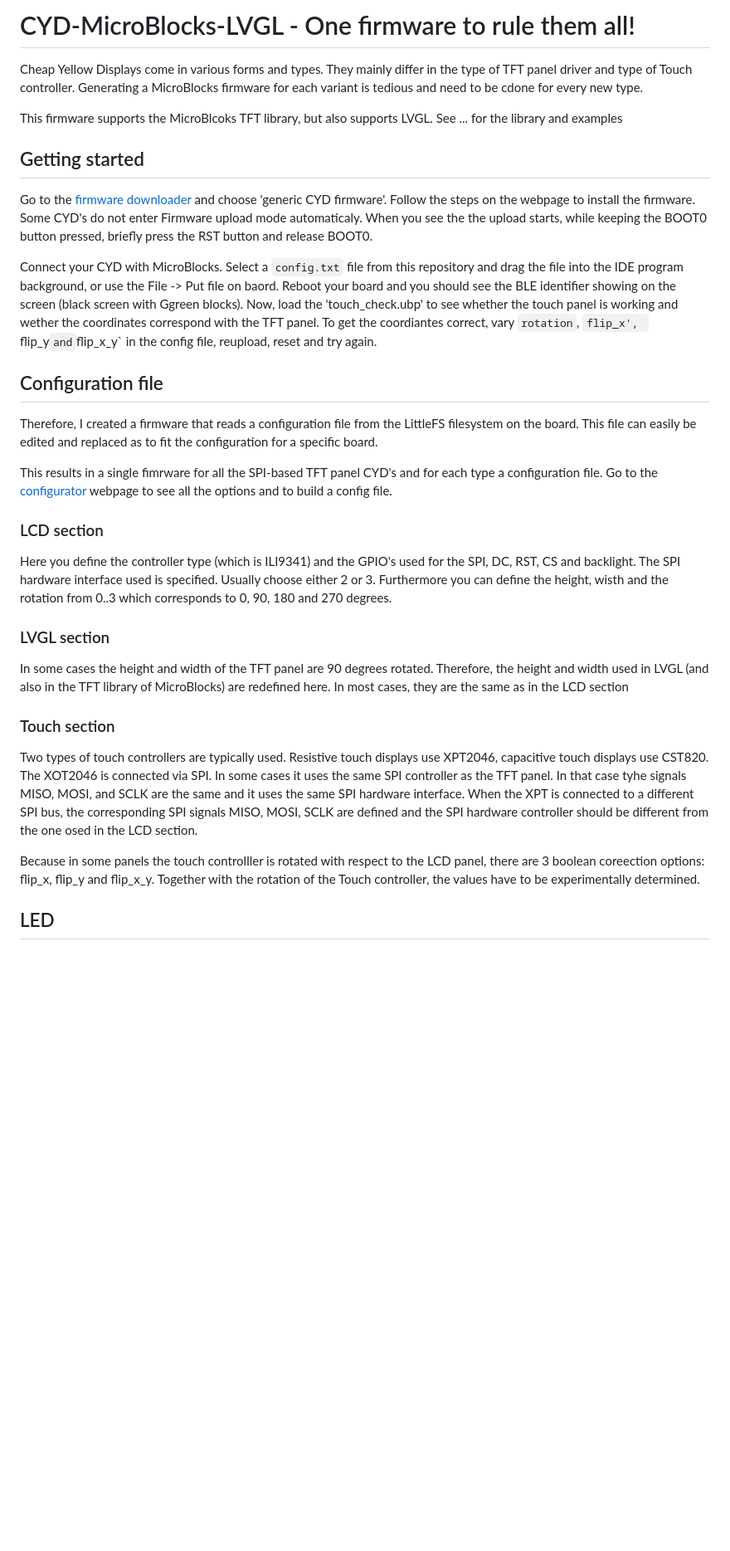
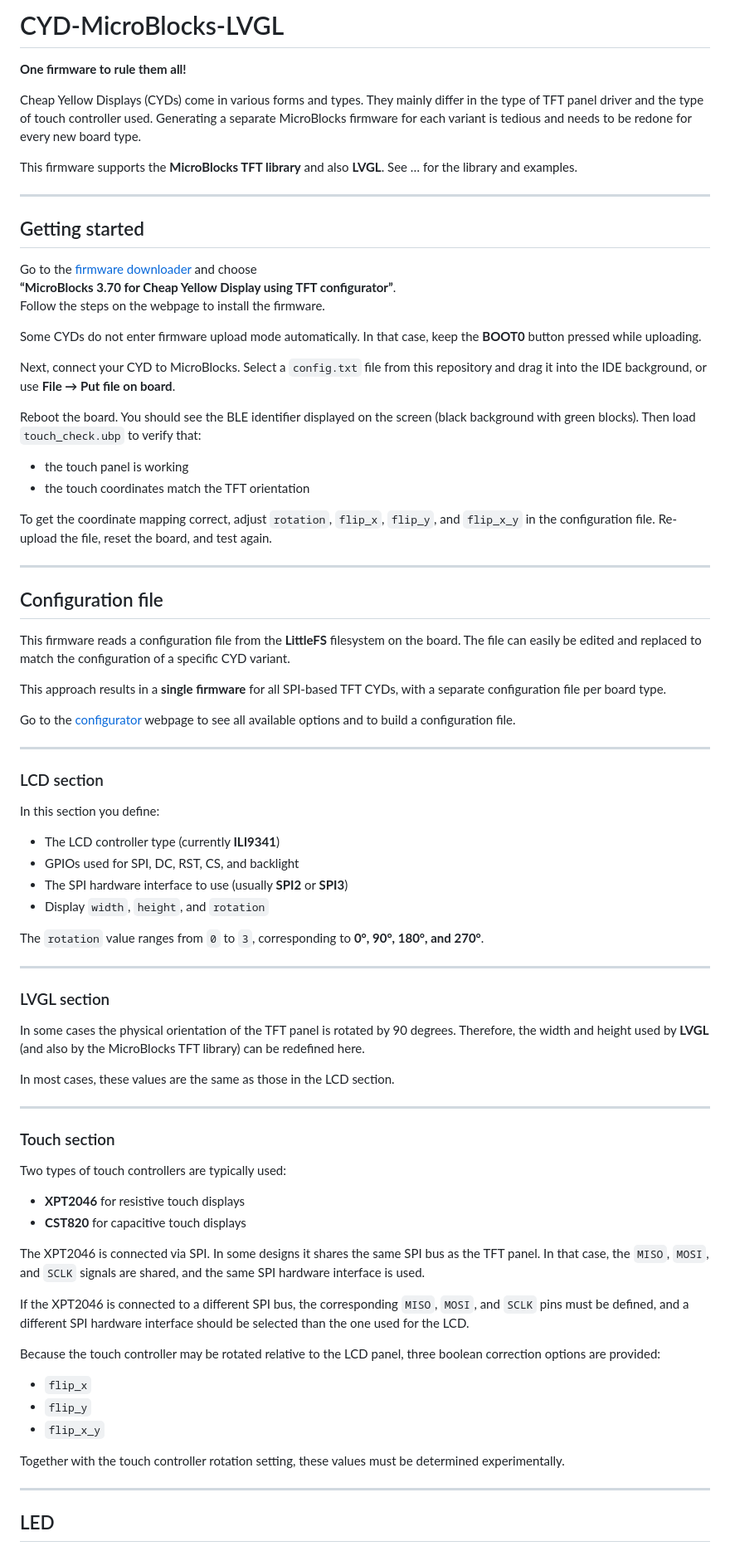
Before and after one commit to ste7anste7an/CYD-MicroBlocks-LVGL, a Markdown page: README.md, the part around one of its changes. Shown at 83% size. Rendered like a GitHub page; blank space fills up the shorter version.

```diff
--- a/README.md
+++ b/README.md
@@ -1,25 +1,81 @@
-# CYD-MicroBlocks-LVGL - One firmware to rule them all!
-Cheap Yellow Displays come in various forms and types. They mainly differ in the type of TFT panel driver and type of Touch controller. Generating a MicroBlocks firmware for each variant is tedious and need to be cdone for every new type.
+# CYD-MicroBlocks-LVGL
+**One firmware to rule them all!**
 
-This firmware supports the MicroBlcoks TFT library, but also supports LVGL. See ... for the library and examples
+Cheap Yellow Displays (CYDs) come in various forms and types. They mainly differ in the type of TFT panel driver and the type of touch controller used. Generating a separate MicroBlocks firmware for each variant is tedious and needs to be redone for every new board type.
+
+This firmware supports the **MicroBlocks TFT library** and also **LVGL**. See … for the library and examples.
+
+---
 
 ## Getting started
-Go to the [firmware downloader](https://firmware.ste7an.nl) and choose 'generic CYD firmware'. Follow the steps on the webpage to install the firmware. Some CYD's do not enter Firmware upload mode automaticaly. When you see the the upload starts, while keeping the BOOT0 button pressed, briefly press the RST button and release BOOT0.
 
-Connect your CYD with MicroBlocks. Select a `config.txt` file from this repository and drag the file into the IDE program background, or use the File -> Put file on baord. Reboot your board and you should see the BLE identifier showing on the screen (black screen with Ggreen blocks). Now, load the 'touch_check.ubp' to see whether the touch panel is working and wether the coordinates correspond with the TFT panel. To get the coordiantes correct, vary `rotation`, `flip_x', `flip_y` and `flip_x_y` in the config file, reupload, reset and try again.
+Go to the [firmware downloader](https://firmware.ste7an.nl) and choose
+**“MicroBlocks 3.70 for Cheap Yellow Display using TFT configurator”**.
+Follow the steps on the webpage to install the firmware.
+
+Some CYDs do not enter firmware upload mode automatically. In that case, keep the **BOOT0** button pressed while uploading.
+
+Next, connect your CYD to MicroBlocks. Select a `config.txt` file from this repository and drag it into the IDE background, or use **File → Put file on board**.
+
+Reboot the board. You should see the BLE identifier displayed on the screen (black background with green blocks). Then load `touch_check.ubp` to verify that:
+
+- the touch panel is working
+- the touch coordinates match the TFT orientation
+
+To get the coordinate mapping correct, adjust `rotation`, `flip_x`, `flip_y`, and `flip_x_y` in the configuration file. Re-upload the file, reset the board, and test again.
+
+---
 
 ## Configuration file
-Therefore, I created a firmware that reads a configuration file from the LittleFS filesystem on the board. This file can easily be edited and replaced as to fit the configuration for a specific board.
 
-This results in a single fimrware for all the SPI-based TFT panel CYD's and for each type a configuration file. Go to the [configurator]() webpage to see all the options and to build a config file.
+This firmware reads a configuration file from the **LittleFS** filesystem on the board. The file can easily be edited and replaced to match the configuration of a specific CYD variant.
+
+This approach results in a **single firmware** for all SPI-based TFT CYDs, with a separate configuration file per board type.
+
+Go to the [configurator]() webpage to see all available options and to build a configuration file.
+
+---
 
 ### LCD section
-Here you define the controller type (which is ILI9341) and the GPIO's used for the SPI, DC, RST, CS and backlight. The SPI hardware interface used is specified. Usually choose either 2 or 3. Furthermore you can define the height, wisth and the rotation from 0..3 which corresponds to 0, 90, 180 and 270 degrees.
+
+In this section you define:
+
+- The LCD controller type (currently **ILI9341**)
+- GPIOs used for SPI, DC, RST, CS, and backlight
+- The SPI hardware interface to use (usually **SPI2** or **SPI3**)
+- Display `width`, `height`, and `rotation`
+
+The `rotation` value ranges from `0` to `3`, corresponding to **0°, 90°, 180°, and 270°**.
+
+---
+
 ### LVGL section
-In some cases the height and width of the TFT panel are 90 degrees rotated. Therefore, the height and width used in LVGL (and also in the TFT library of MicroBlocks) are redefined here. In most cases, they are the same as in the LCD section
+
+In some cases the physical orientation of the TFT panel is rotated by 90 degrees. Therefore, the width and height used by **LVGL** (and also by the MicroBlocks TFT library) can be redefined here.
+
+In most cases, these values are the same as those in the LCD section.
+
+---
+
 ### Touch section
-Two types of touch controllers are typically used. Resistive touch displays use XPT2046, capacitive touch displays use CST820. The XOT2046 is connected via SPI. In some cases it uses the same SPI controller as the TFT panel. In that case tyhe signals MISO, MOSI, and SCLK are the same and it uses the same SPI hardware interface. When the XPT is connected to a different SPI bus, the corresponding SPI signals MISO, MOSI, SCLK are defined and the SPI hardware controller should be different from the one osed in the LCD section.
 
-Because in some panels the touch controlller is rotated with respect to the LCD panel, there are 3 boolean coreection options: flip_x, flip_y and flip_x_y. Together with the rotation of the Touch controller, the values have to be experimentally determined.
+Two types of touch controllers are typically used:
+
+- **XPT2046** for resistive touch displays
+- **CST820** for capacitive touch displays
+
+The XPT2046 is connected via SPI. In some designs it shares the same SPI bus as the TFT panel. In that case, the `MISO`, `MOSI`, and `SCLK` signals are shared, and the same SPI hardware interface is used.
+
+If the XPT2046 is connected to a different SPI bus, the corresponding `MISO`, `MOSI`, and `SCLK` pins must be defined, and a different SPI hardware interface should be selected than the one used for the LCD.
+
+Because the touch controller may be rotated relative to the LCD panel, three boolean correction options are provided:
+
+- `flip_x`
+- `flip_y`
+- `flip_x_y`
+
+Together with the touch controller rotation setting, these values must be determined experimentally.
+
+---
 
 ## LED
```
Also changed, not shown: other parts of README.md (+63 -4 lines).
